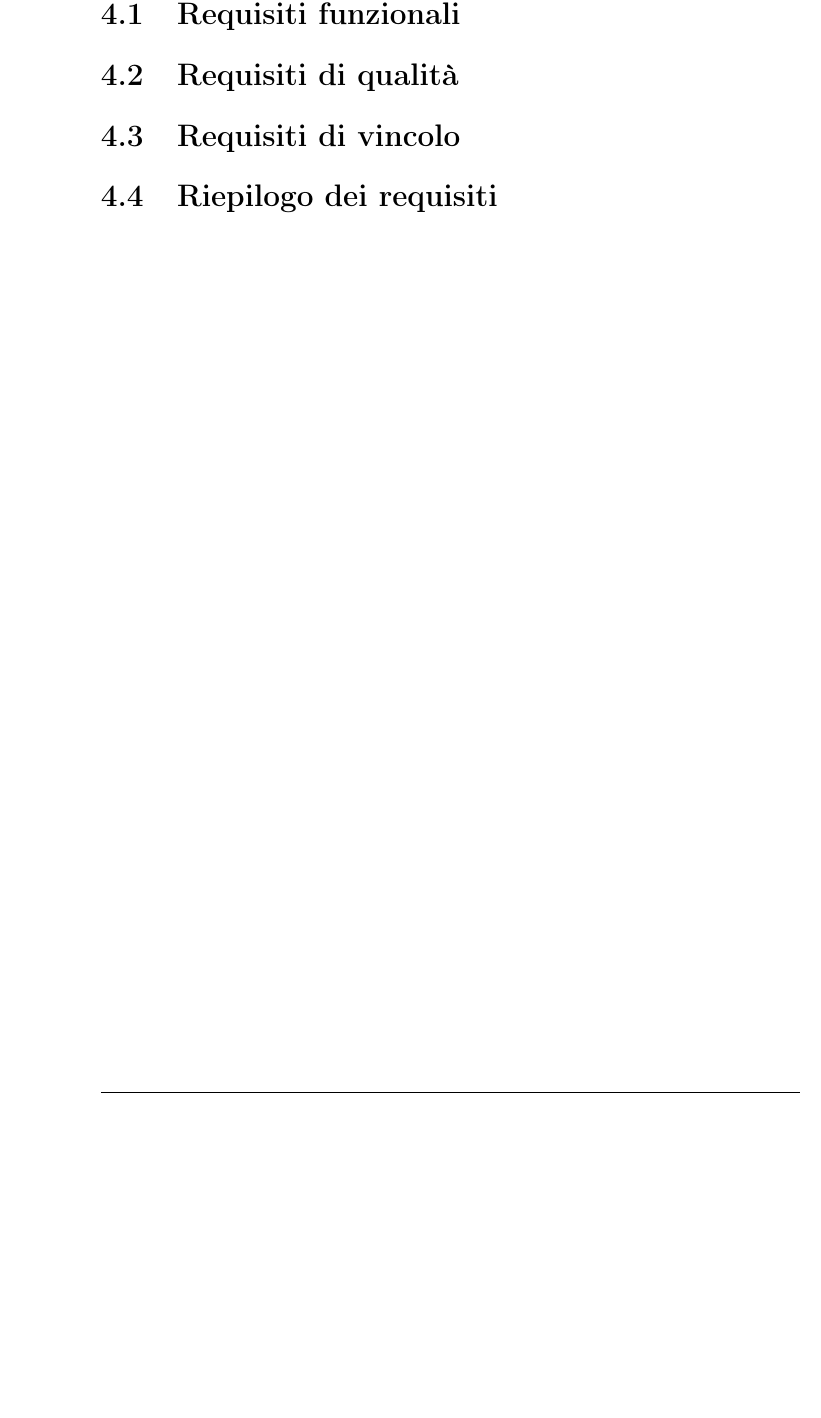
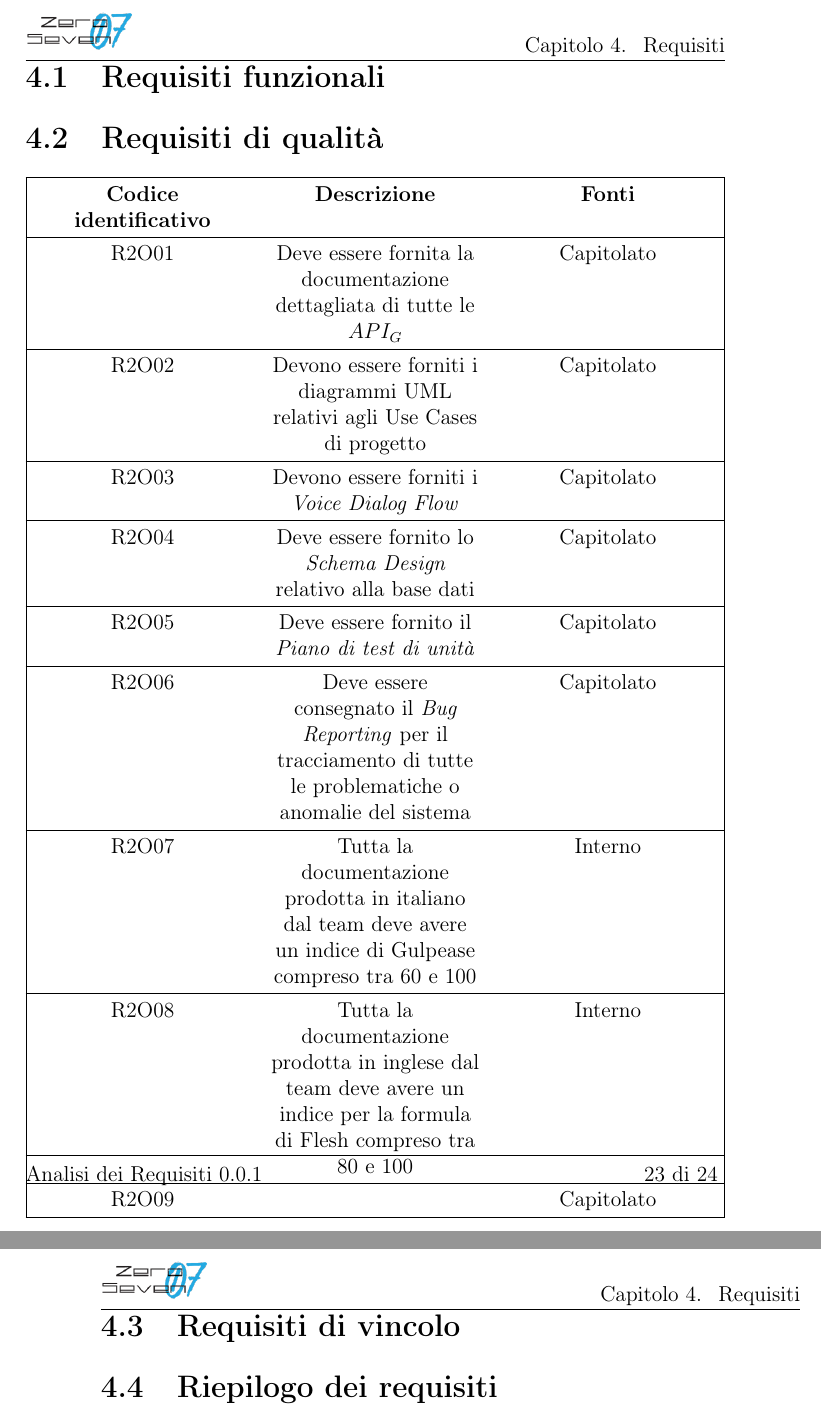
Before and after one commit to mirkofranco/ProgettoSWEDocumentazione, a LaTeX book (Esterni/AnalisiDeiRequisiti/AnalisiDeiRequisiti.tex, which reads Esterni/AnalisiDeiRequisiti/sezioni/requisiti.tex): part of page 24 of 24 before the commit and two parts of pages 25 and 26 of 26 after it, the two joined at a grey line, cut at the place of the change, the shorter picture padded with empty space. Compiled offline with pdfLaTeX.

Commit message:
requisiti di qualità

```diff
--- a/Esterni/AnalisiDeiRequisiti/sezioni/requisiti.tex
+++ b/Esterni/AnalisiDeiRequisiti/sezioni/requisiti.tex
@@ -26,6 +26,32 @@ dove:
 \section{Requisiti funzionali}
 
 \section{Requisiti di qualità}
+\begin{tabularx}{\textwidth}{|CCC|}
+	\hline
+	\textbf{Codice identificativo} & \textbf{Descrizione} & \textbf{Fonti} \\
+	\hline
+	R2O01 & Deve essere fornita la documentazione dettagliata di tutte le \glossario{API} & Capitolato\\
+	\hline
+	R2O02 & Devono essere forniti i diagrammi UML relativi agli Use Cases di progetto  & Capitolato\\
+	\hline
+	R2O03 & Devono essere forniti i \textit{Voice Dialog Flow} & Capitolato\\
+	\hline
+	R2O04 & Deve essere fornito lo \textit{Schema Design} relativo alla base dati  & Capitolato\\
+	\hline
+	R2O05 & Deve essere fornito il \textit{Piano di test di unità} & Capitolato\\
+	\hline
+	R2O06 & Deve essere consegnato il \textit{Bug Reporting} per il tracciamento di
+	tutte le problematiche o anomalie del sistema & Capitolato\\
+	\hline
+	R2O07 & Tutta la documentazione prodotta in italiano dal team deve avere
+	un indice di Gulpease compreso tra 60 e 100 & Interno\\
+	\hline
+	R2O08 & Tutta la documentazione prodotta in inglese dal team deve avere
+	un indice per la formula di Flesh compreso tra 80 e 100 & Interno\\
+	\hline
+	R2O09 &  & Capitolato\\
+	\hline
+\end{tabularx}
 
 \section{Requisiti di vincolo}
 
```
